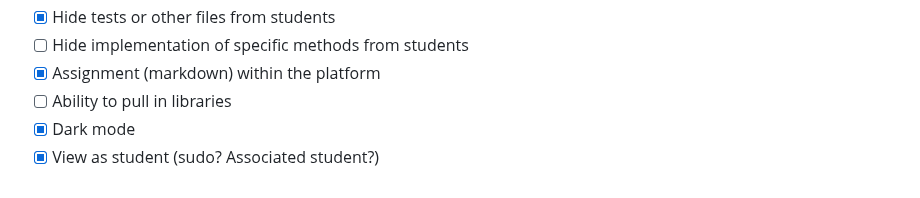
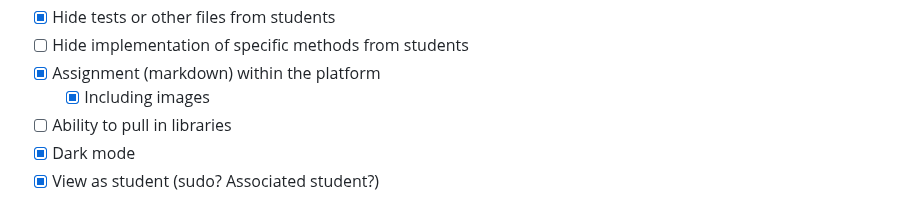
Before and after one commit to edanaher/idecl, a Markdown page: README.md, the part around the change. GitHub-like rendering.

Commit message:
Add images in markdown to readme.  :)

```diff
--- a/README.md
+++ b/README.md
@@ -64,6 +64,7 @@ Milestone 6: Full classroom
 - [X] Hide tests or other files from students
 - [ ] Hide implementation of specific methods from students
 - [X] Assignment (markdown) within the platform
+  - [X] Including images
 - [ ] Ability to pull in libraries
 - [X] Dark mode
 - [X] View as student (sudo? Associated student?)
```
